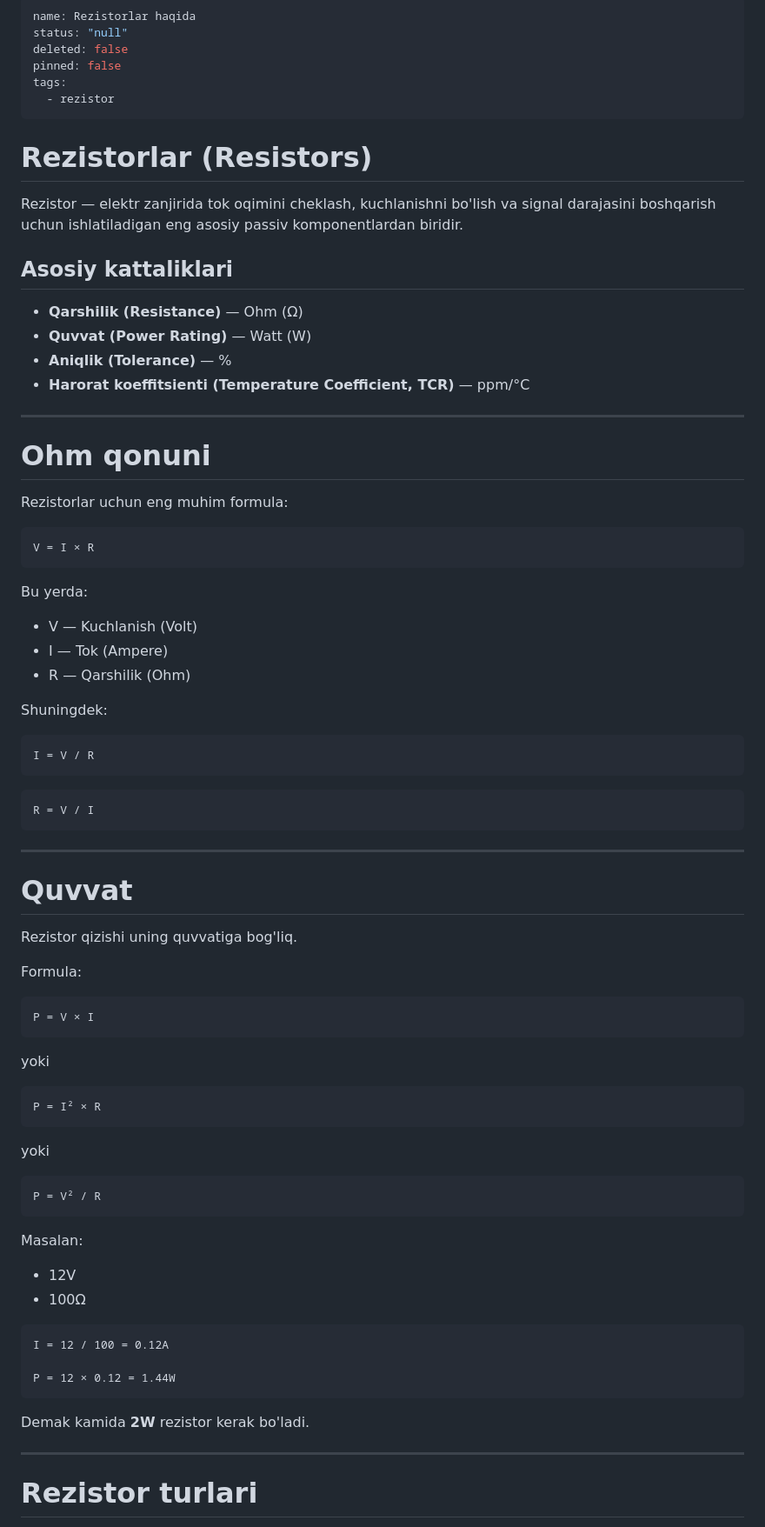
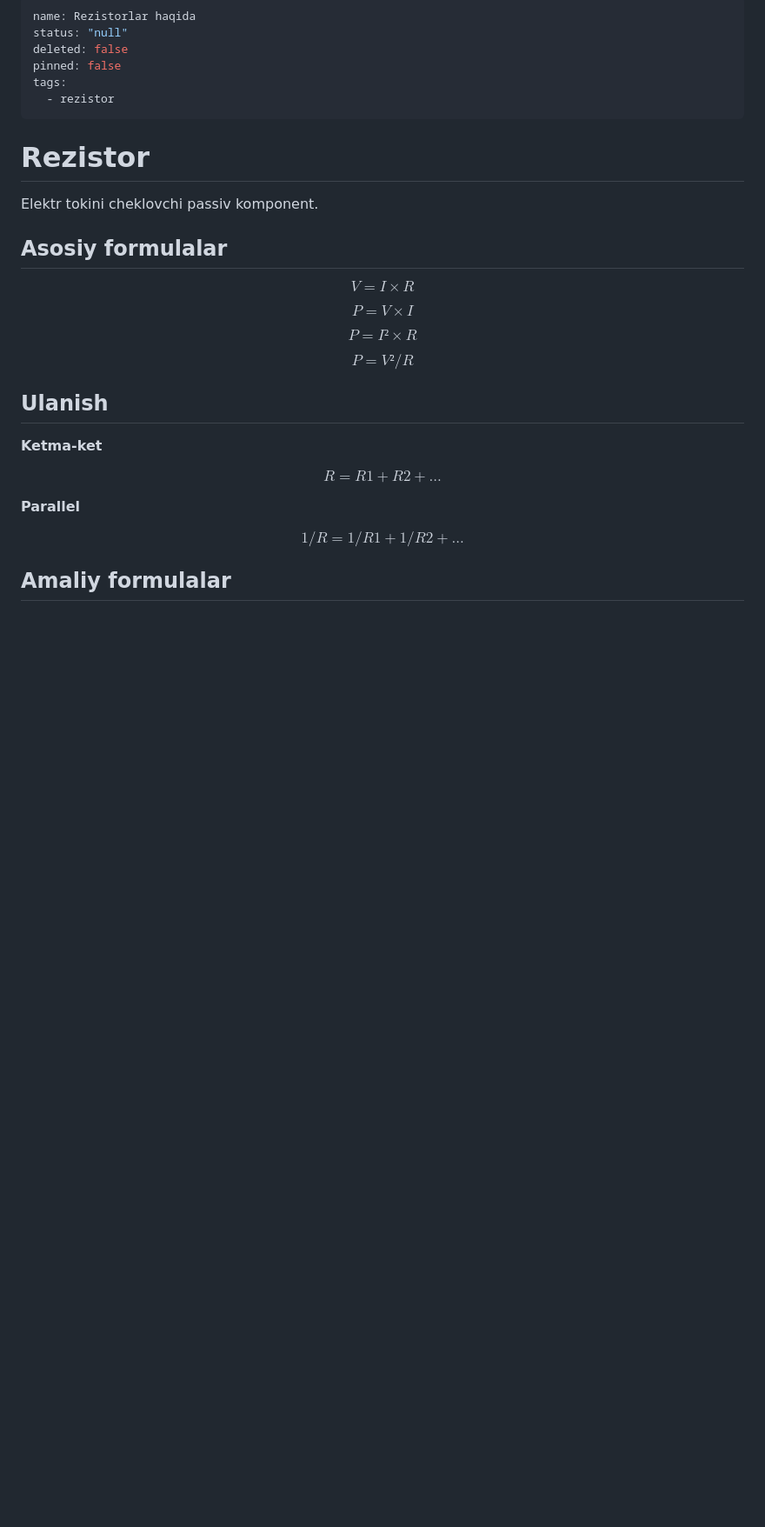
Before and after one commit to devas-37/my_notes, a Markdown page: 🔌 Electronics/Basic/New Note.md, the part around one of its changes. Shown at 87% size. Drawn GitHub-style; blank space fills up the shorter version.

````diff
--- a/🔌 Electronics/Basic/New Note.md
+++ b/🔌 Electronics/Basic/New Note.md
@@ -6,81 +6,28 @@ pinned: false
 tags:
   - rezistor
 ---
-# Rezistorlar (Resistors)
+# Rezistor
 
-Rezistor — elektr zanjirida tok oqimini cheklash, kuchlanishni bo'lish va signal darajasini boshqarish uchun ishlatiladigan eng asosiy passiv komponentlardan biridir.
+Elektr tokini cheklovchi passiv komponent.
 
-## Asosiy kattaliklari
+## Asosiy formulalar
+$$ V = I × R $$
 
-- **Qarshilik (Resistance)** — Ohm (Ω)
-- **Quvvat (Power Rating)** — Watt (W)
-- **Aniqlik (Tolerance)** — %
-- **Harorat koeffitsienti (Temperature Coefficient, TCR)** — ppm/°C
+$$ P = V × I $$
 
----
+$$ P = I² × R $$
 
-# Ohm qonuni
+$$ P = V² / R $$
 
-Rezistorlar uchun eng muhim formula:
+## Ulanish
 
-```text
-V = I × R
-```
+**Ketma-ket**
 
-Bu yerda:
+$$ R = R1 + R2 + ... $$
 
-- V — Kuchlanish (Volt)
-- I — Tok (Ampere)
-- R — Qarshilik (Ohm)
+**Parallel**
 
-Shuningdek:
+$$ 1/R = 1/R1 + 1/R2 + ... $$
 
-```text
-I = V / R
-```
+## Amaliy formulalar
 
-```text
-R = V / I
-```
-
----
-
-# Quvvat
-
-Rezistor qizishi uning quvvatiga bog'liq.
-
-Formula:
-
-```text
-P = V × I
-```
-
-yoki
-
-```text
-P = I² × R
-```
-
-yoki
-
-```text
-P = V² / R
-```
-
-Masalan:
-
-- 12V
-- 100Ω
-
-```text
-I = 12 / 100 = 0.12A
-
-P = 12 × 0.12 = 1.44W
-```
-
-Demak kamida **2W** rezistor kerak bo'ladi.
-
----
-
-# Rezistor turlari
-
````
Also changed, not shown: other parts of 🔌 Electronics/Basic/New Note.md (+5 -438 lines), 🔌 Electronics/Basic/New Note-2.md (added, +11 -0 lines), assets/image-png-2026-07-29T14-00-11-071Z.png (added), assets/image.png (added).
